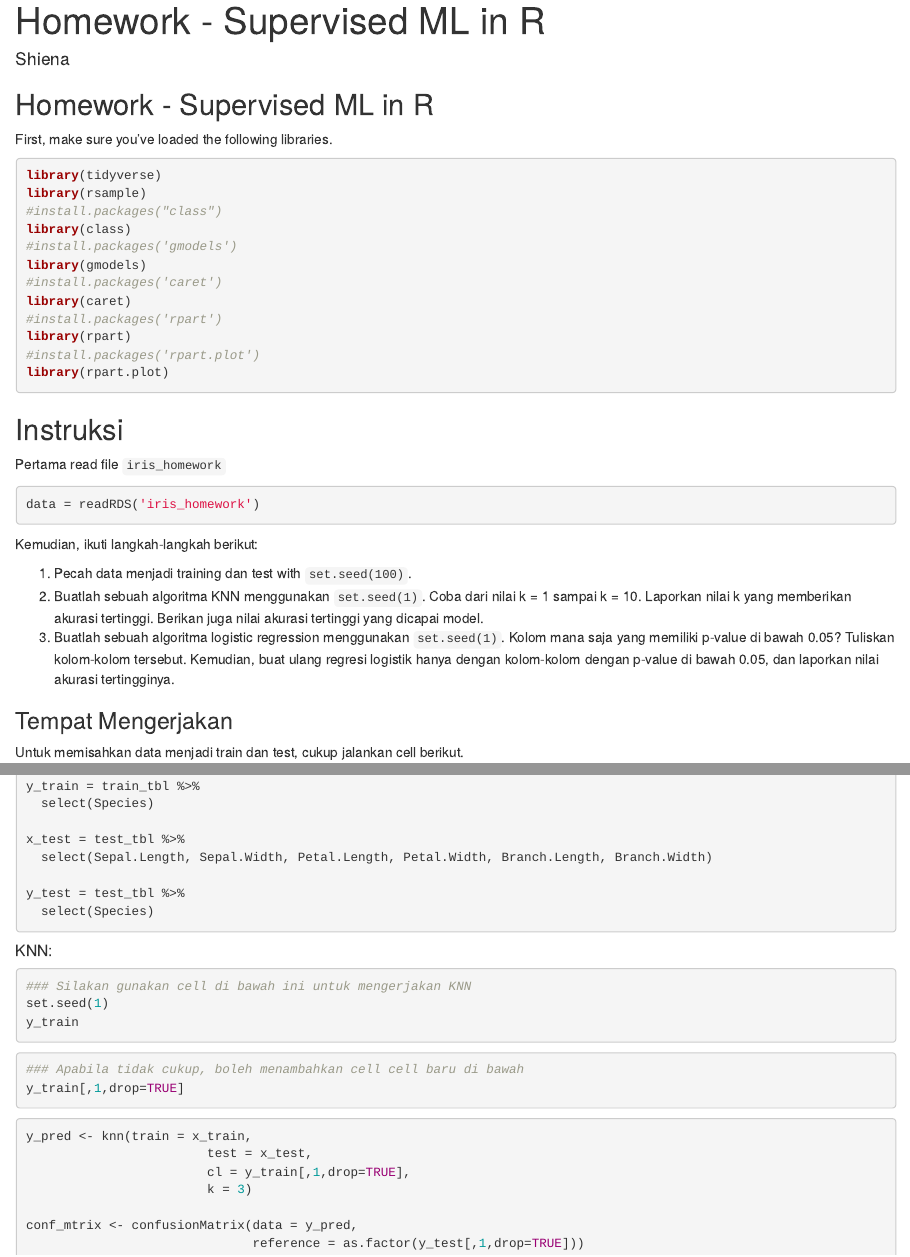
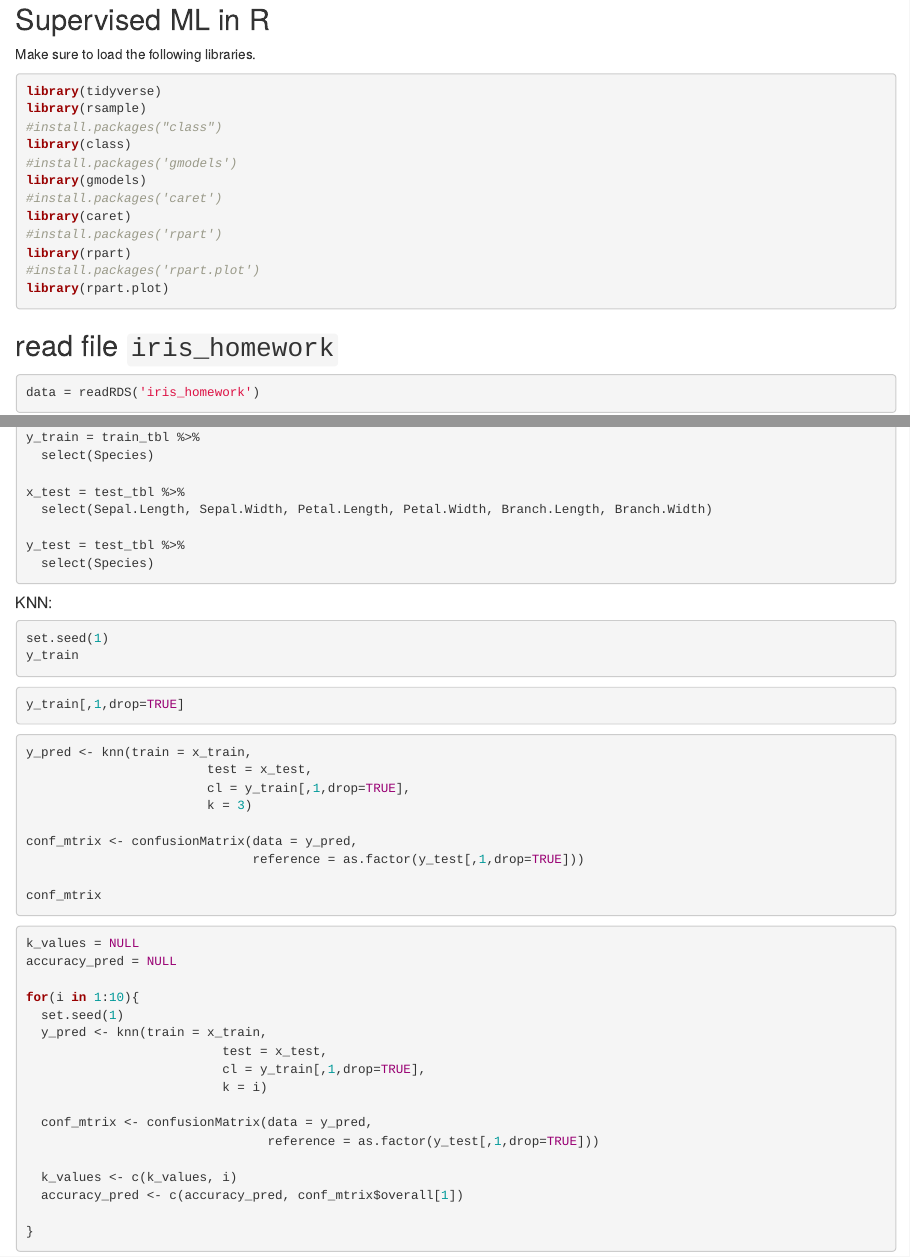
Before and after one commit to ShienaShabrina/Iris-Dataset-for-Supervised-and-Supervised-ML, an R Markdown document (Iris Unsupervised ML.Rmd): the page in a window 1100 px wide, from its top, and a second part further down, joined at a grey line. Rendered offline with R 4.5, knitr and Pandoc, with nearby package versions; the code chunks are not run, so their results and figures are left out.

Commit message:
Update Iris Unsupervised ML.Rmd

````diff
--- a/Iris Unsupervised ML.Rmd
+++ b/Iris Unsupervised ML.Rmd
@@ -1,15 +1,13 @@
----
-title: "Homework - Supervised ML in R"
-author: "Shiena"
+
 ---
 
 ```{r setup, include=FALSE}
 knitr::opts_chunk$set(echo = TRUE)
 ```
 
-## Homework - Supervised ML in R
+## Supervised ML in R
 
-First, make sure you've loaded the following libraries.
+Make sure to load the following libraries.
 
 ```{r}
 library(tidyverse)
@@ -26,20 +24,9 @@ library(rpart)
 library(rpart.plot)
 ```
 
-## Instruksi
-
-Pertama read file `iris_homework`
+## read file `iris_homework`
 
 ```{r}
 data = readRDS('iris_homework')
 ```
 
-Kemudian, ikuti langkah-langkah berikut:
-
-1.  Pecah data menjadi training dan test with `set.seed(100)`.
-2.  Buatlah sebuah algoritma KNN menggunakan `set.seed(1)`. Coba dari nilai k = 1 sampai k = 10. Laporkan nilai k yang memberikan akurasi tertinggi. Berikan juga nilai akurasi tertinggi yang dicapai model.
-3.  Buatlah sebuah algoritma logistic regression menggunakan `set.seed(1)`. Kolom mana saja yang memiliki p-value di bawah 0.05? Tuliskan kolom-kolom tersebut. Kemudian, buat ulang regresi logistik hanya dengan kolom-kolom dengan p-value di bawah 0.05, dan laporkan nilai akurasi tertingginya.
-
-### Tempat Mengerjakan
-
-Untuk memisahkan data menjadi train dan test, cukup jalankan cell berikut.
@@ -73,13 +58,11 @@ y_test = test_tbl %>%
 ##### KNN:
 
 ```{r}
-### Silakan gunakan cell di bawah ini untuk mengerjakan KNN
 set.seed(1)
 y_train
 ```
 
 ```{r}
-### Apabila tidak cukup, boleh menambahkan cell cell baru di bawah
 y_train[,1,drop=TRUE]
 ```
 
````
Also changed, not shown: Iris Unsupervised ML.Rmd (14 more changed lines).
